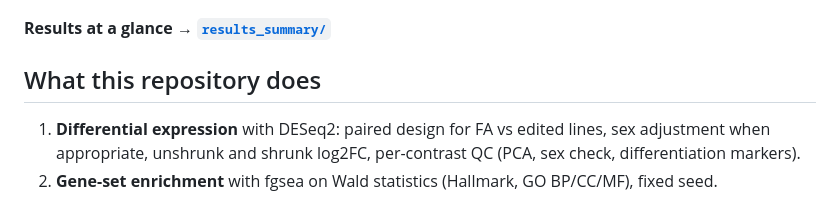
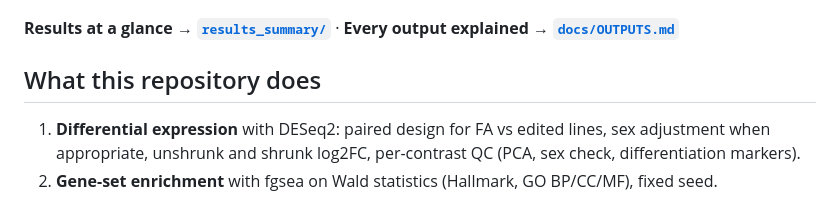
Before and after one commit to apuhart/bulk-rnaseq-friedreich-pipeline, a Markdown page: README.md, the part around the change. Rendered like a GitHub page.

Commit message:
Add outputs guide

```diff
--- a/README.md
+++ b/README.md
@@ -6,7 +6,7 @@ An end-to-end, reproducible analysis of bulk RNA-seq from **fibroblasts, iPSC an
 
 ![Robustness of pathways, fibroblasts FA vs control](results_summary/robust_Fibroblasts_A.png)
 
-**Results at a glance → [`results_summary/`](results_summary/README.md)**
+**Results at a glance → [`results_summary/`](results_summary/README.md)** · **Every output explained → [`docs/OUTPUTS.md`](docs/OUTPUTS.md)**
 
 ## What this repository does
 1. **Differential expression** with DESeq2: paired design for FA vs edited lines, sex adjustment when appropriate,
```
Also changed, not shown: docs/OUTPUTS.md (added, +131 -0 lines), docs/img/corrected_iNeurons.png (added), docs/img/persistent_iNeurons.png (added), docs/img/ranking_FDR_iPSC_A.png (added), docs/img/ranking_NES_iNeurons_C.png (added), 1 other file.
